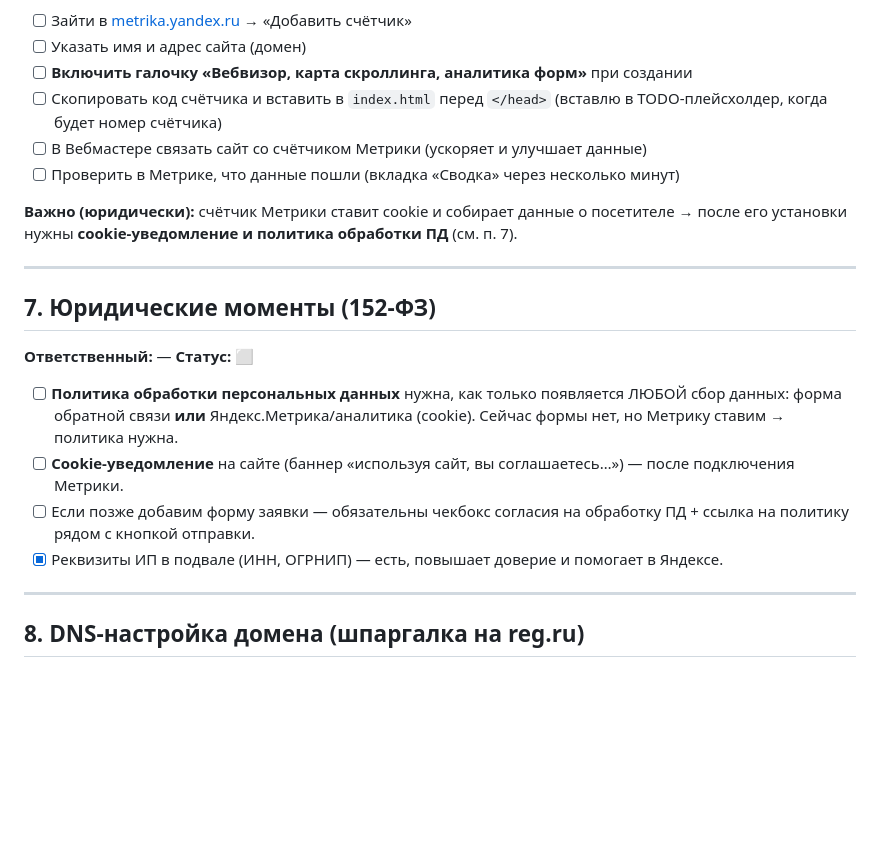
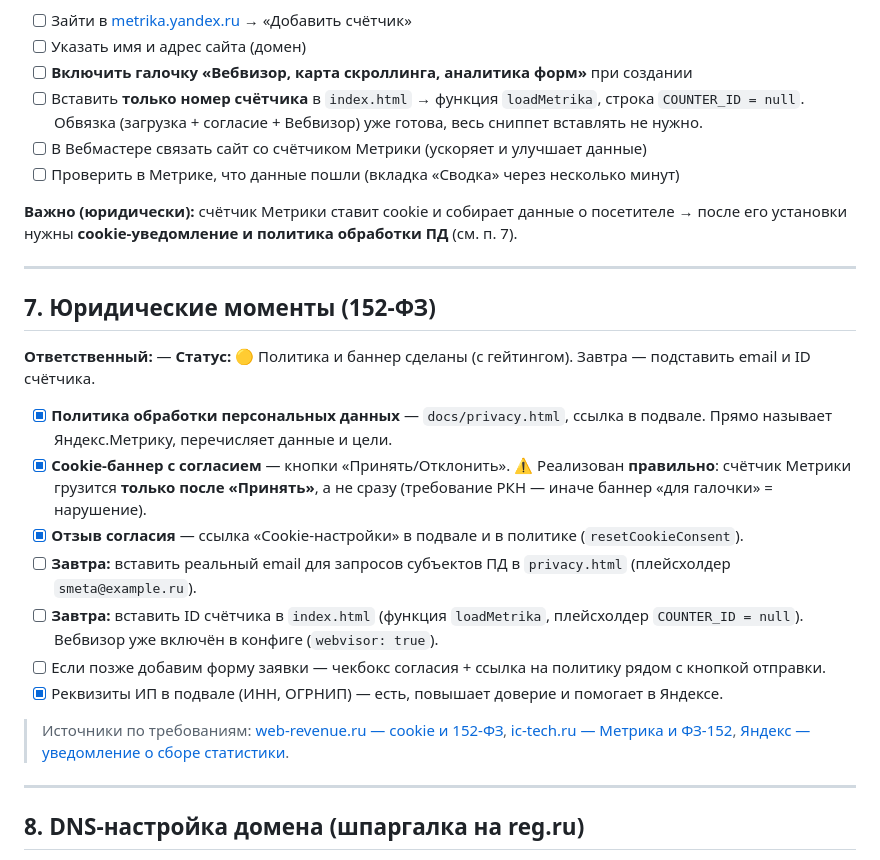
Before and after one commit to lovejoy-goose/dolce, a Markdown page: ПЛАН-ЗАПУСКА.md, the part around the change. Rendered like a GitHub page; blank space fills up the shorter version.

Commit message:
План: отметить политику ПД + cookie-баннер, уточнить шаги Метрики
Co-Authored-By: Claude Opus 4.8 <noreply@anthropic.com>

```diff
--- a/ПЛАН-ЗАПУСКА.md
+++ b/ПЛАН-ЗАПУСКА.md
@@ -150,7 +150,7 @@
 - [ ] Зайти в [metrika.yandex.ru](https://metrika.yandex.ru) → «Добавить счётчик»
 - [ ] Указать имя и адрес сайта (домен)
 - [ ] **Включить галочку «Вебвизор, карта скроллинга, аналитика форм»** при создании
-- [ ] Скопировать код счётчика и вставить в `index.html` перед `</head>` (вставлю в TODO-плейсхолдер, когда будет номер счётчика)
+- [ ] Вставить **только номер счётчика** в `index.html` → функция `loadMetrika`, строка `COUNTER_ID = null`. Обвязка (загрузка + согласие + Вебвизор) уже готова, весь сниппет вставлять не нужно.
 - [ ] В Вебмастере связать сайт со счётчиком Метрики (ускоряет и улучшает данные)
 - [ ] Проверить в Метрике, что данные пошли (вкладка «Сводка» через несколько минут)
 
@@ -160,12 +160,17 @@
 
 ## 7. Юридические моменты (152-ФЗ)
 **Ответственный:** —
-**Статус:** ⬜
+**Статус:** 🟡 Политика и баннер сделаны (с гейтингом). Завтра — подставить email и ID счётчика.
 
-- [ ] **Политика обработки персональных данных** нужна, как только появляется ЛЮБОЙ сбор данных: форма обратной связи **или** Яндекс.Метрика/аналитика (cookie). Сейчас формы нет, но Метрику ставим → политика нужна.
-- [ ] **Cookie-уведомление** на сайте (баннер «используя сайт, вы соглашаетесь…») — после подключения Метрики.
-- [ ] Если позже добавим форму заявки — обязательны чекбокс согласия на обработку ПД + ссылка на политику рядом с кнопкой отправки.
+- [x] **Политика обработки персональных данных** — `docs/privacy.html`, ссылка в подвале. Прямо называет Яндекс.Метрику, перечисляет данные и цели.
+- [x] **Cookie-баннер с согласием** — кнопки «Принять/Отклонить». ⚠️ Реализован **правильно**: счётчик Метрики грузится **только после «Принять»**, а не сразу (требование РКН — иначе баннер «для галочки» = нарушение).
+- [x] **Отзыв согласия** — ссылка «Cookie-настройки» в подвале и в политике (`resetCookieConsent`).
+- [ ] **Завтра:** вставить реальный email для запросов субъектов ПД в `privacy.html` (плейсхолдер `smeta@example.ru`).
+- [ ] **Завтра:** вставить ID счётчика в `index.html` (функция `loadMetrika`, плейсхолдер `COUNTER_ID = null`). Вебвизор уже включён в конфиге (`webvisor: true`).
+- [ ] Если позже добавим форму заявки — чекбокс согласия + ссылка на политику рядом с кнопкой отправки.
 - [x] Реквизиты ИП в подвале (ИНН, ОГРНИП) — есть, повышает доверие и помогает в Яндексе.
+
+> Источники по требованиям: [web-revenue.ru — cookie и 152-ФЗ](https://web-revenue.ru/internet-pravo/cookies-i-personalnye-dannye), [ic-tech.ru — Метрика и ФЗ-152](https://ic-tech.ru/blog/faq/questions-152fz-site/kakie-personalnye-dannye-sobiraet-yandeks-metrika-i-kak-ih-legalizovat/), [Яндекс — уведомление о сборе статистики](https://yandex.ru/support/metrica/general/notification.html).
 
 ---
 
```
